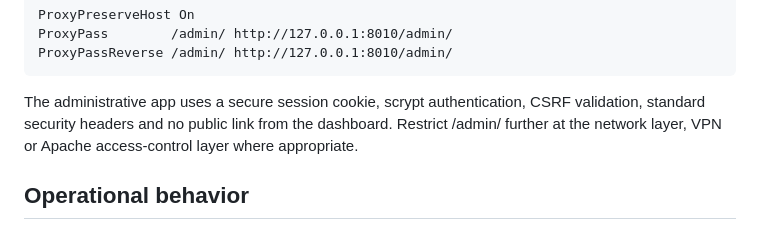
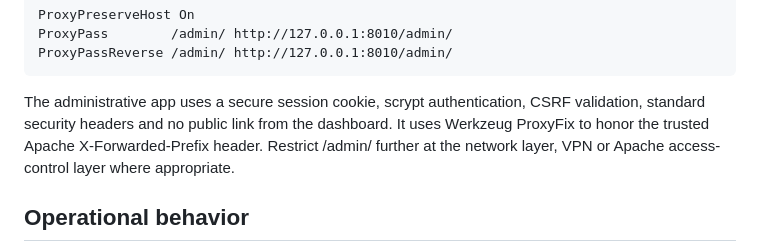
Before and after one commit to JamersonL/WplMonitorV1, a Markdown page: README_ALERT_ADMIN.md, the part around the change. GitHub-like rendering.

Commit message:
Document Waitress and Apache prefix routing

```diff
--- a/README_ALERT_ADMIN.md
+++ b/README_ALERT_ADMIN.md
@@ -92,7 +92,7 @@ Example Apache reverse-proxy mapping (merge with the existing virtual host; do n
     ProxyPass        /admin/ http://127.0.0.1:8010/admin/
     ProxyPassReverse /admin/ http://127.0.0.1:8010/admin/
 
-The administrative app uses a secure session cookie, scrypt authentication, CSRF validation, standard security headers and no public link from the dashboard. Restrict /admin/ further at the network layer, VPN or Apache access-control layer where appropriate.
+The administrative app uses a secure session cookie, scrypt authentication, CSRF validation, standard security headers and no public link from the dashboard. It uses Werkzeug ProxyFix to honor the trusted Apache X-Forwarded-Prefix header. Restrict /admin/ further at the network layer, VPN or Apache access-control layer where appropriate.
 
 ## Operational behavior
 
```
